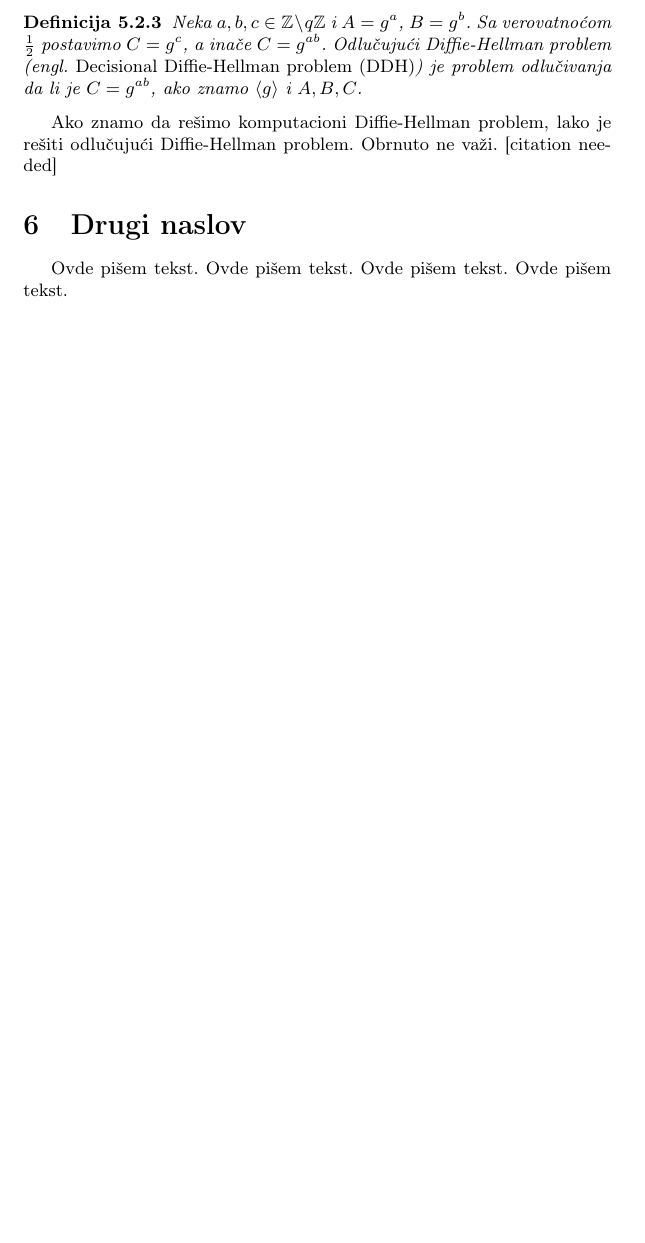
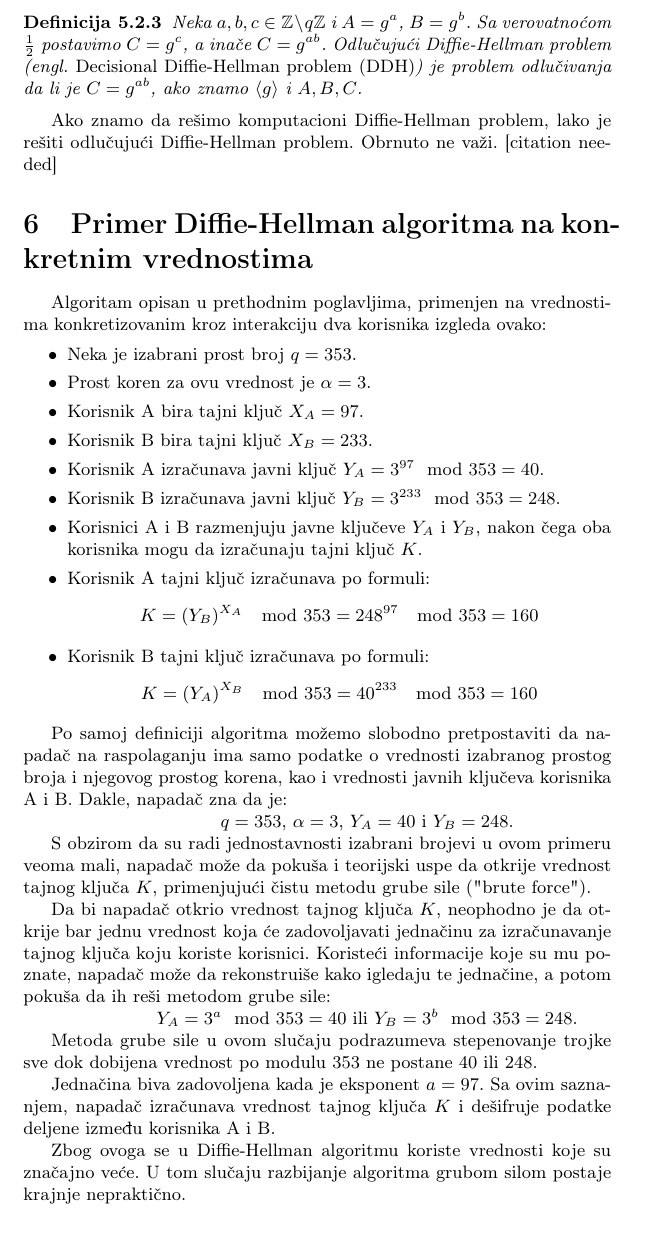
Before and after one commit to DunjaMilenkovic/6_TNP2022, a LaTeX document (radni-fajl.tex): part of page 7 of 8 before the commit and part of page 7 of 9 after it, cut so that both start at the same text, the shorter picture padded with empty space. Compiled offline with pdfLaTeX.

Commit message:
Update radni-fajl.tex
Od 232. linije dodat naslov primene dh algoritma. Kraj ovog naslova je u 258. liniji.

```diff
--- a/radni-fajl.tex
+++ b/radni-fajl.tex
@@ -229,13 +229,33 @@ Takođe slična je i ElGamal enkripcija o kojoj će biti reči kasnije. Ona se o
 Ako znamo da rešimo komputacioni Diffie-Hellman problem, lako je rešiti odlučujući Diffie-Hellman problem.
 Obrnuto ne važi. [citation needed]
 
-\section{Drugi naslov}
-\label{sec:naslov2}
+\section{Primer Diffie-Hellman algoritma na konkretnim vrednostima}
+\label{sec:primerDH}
 
-Ovde pišem tekst.
-Ovde pišem tekst.
-Ovde pišem tekst.
-Ovde pišem tekst.
+Algoritam opisan u prethodnim poglavljima, primenjen na vrednostima konkretizovanim kroz interakciju dva korisnika izgleda ovako:
+\begin{itemize}
+  \item Neka je izabrani prost broj $q=353$.
+  \item Prost koren za ovu vrednost je $\alpha=3$.
+  \item Korisnik A bira tajni ključ $X_A=97$. \item Korisnik B bira tajni ključ $X_B=233$.
+  \item Korisnik A izračunava javni ključ $Y_A=3^{97}\mod353=40$.
+  \item Korisnik B izračunava javni ključ $Y_B=3^{233}\mod353=248$.
+  \item Korisnici A i B razmenjuju javne ključeve $Y_A$ i $Y_B$, nakon čega oba korisnika mogu da izračunaju tajni ključ $K$.
+  \item Korisnik A tajni ključ izračunava po formuli: $$K=(Y_B)^{X_A}\mod353=248^{97}\mod353=160$$
+  \item Korisnik B tajni ključ izračunava po formuli: $$K=(Y_A)^{X_B}\mod353=40^{233}\mod353=160$$
+\end{itemize}
+
+Po samoj definiciji algoritma možemo slobodno pretpostaviti da napadač na raspolaganju ima samo podatke o vrednosti izabranog prostog broja i njegovog prostog korena, kao i vrednosti javnih ključeva korisnika A i B. Dakle, napadač zna da je: \\\centerline{$q=353$, $\alpha=3$, $Y_A=40$ i $Y_B=248$.}
+
+S obzirom da su radi jednostavnosti izabrani brojevi u ovom primeru veoma mali, napadač može da pokuša i teorijski uspe da otkrije vrednost tajnog ključa $K$, primenjujući čistu metodu grube sile ("brute force").
+
+Da bi napadač otkrio vrednost tajnog ključa $K$, neophodno je da otkrije bar jednu vrednost koja će zadovoljavati jednačinu za izračunavanje tajnog ključa koju koriste korisnici. Koristeći informacije koje su mu poznate, napadač može da rekonstruiše kako igledaju te jednačine, a potom pokuša da ih reši metodom grube sile: \\\centerline{$Y_A=3^a\mod353=40$ ili $Y_B=3^b\mod353=248$.}
+
+Metoda grube sile u ovom slučaju podrazumeva stepenovanje trojke sve dok dobijena vrednost po modulu 353 ne postane 40 ili 248.
+
+Jednačina biva zadovoljena kada je eksponent $a=97$. Sa ovim saznanjem, napadač izračunava vrednost tajnog ključa $K$ i dešifruje podatke deljene između korisnika A i B.
+
+Zbog ovoga se u Diffie-Hellman algoritmu koriste vrednosti koje su značajno veće. U tom slučaju razbijanje algoritma grubom silom postaje krajnje nepraktično.
+
 
 \subsection{... podnaslov}
 \label{subsec:podnaslovN}
```
